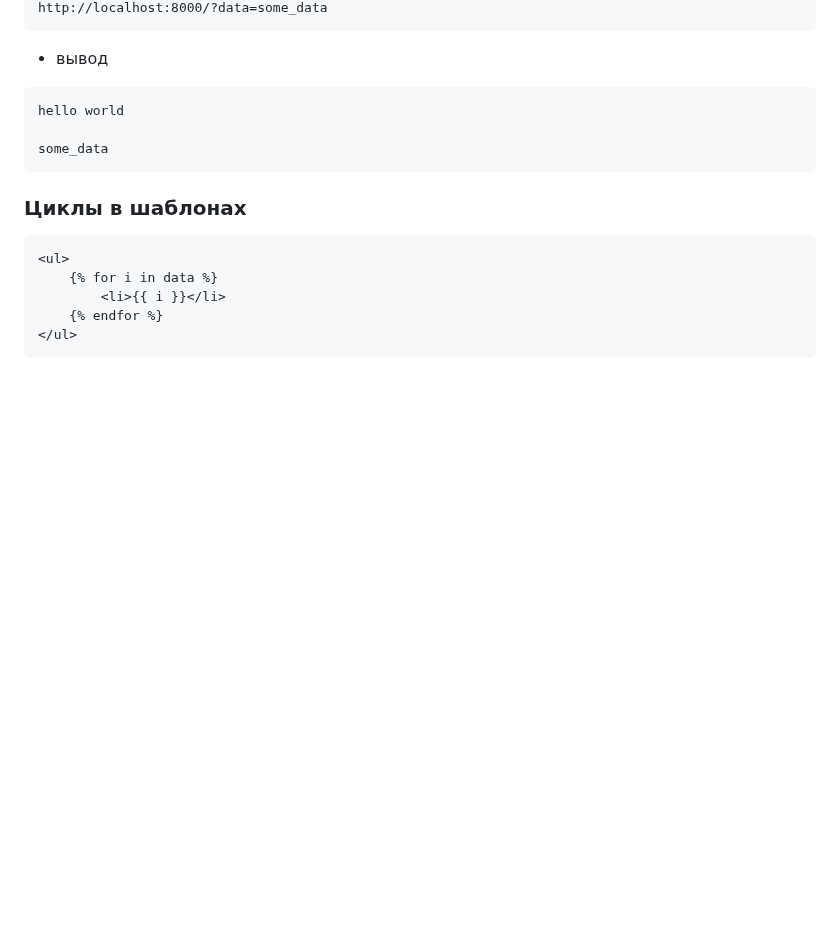
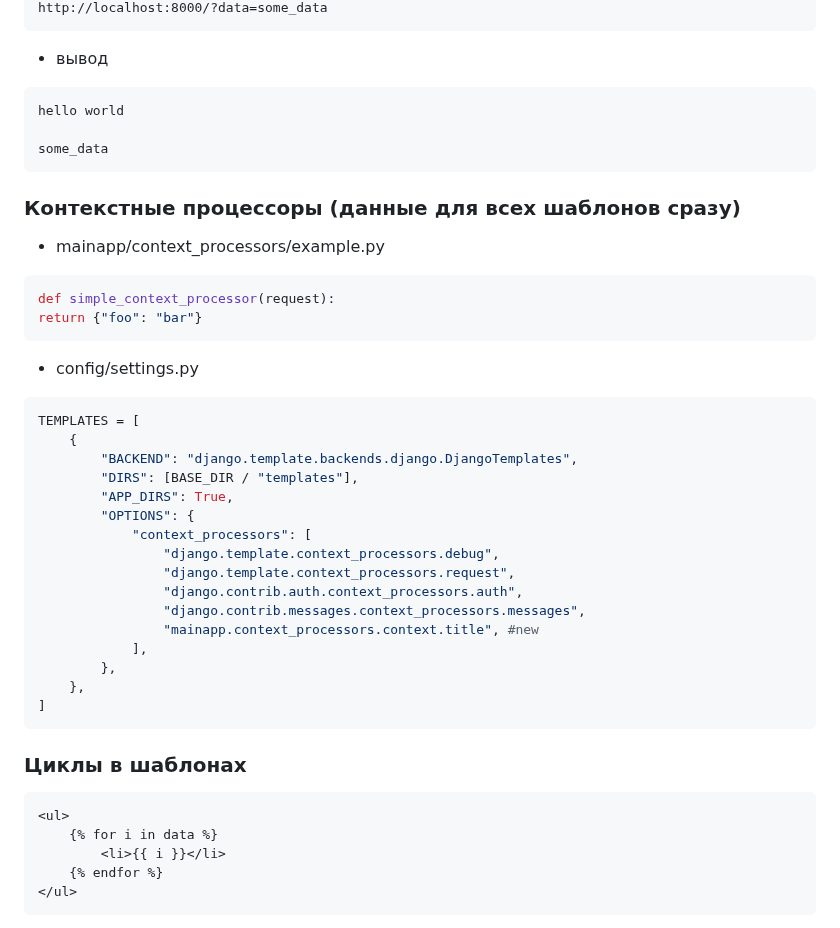
Before and after one commit to rublock/helper, a Markdown page: django/django_templates.md, the part around the change. Rendered like a GitHub page; blank space fills up the shorter version.

````diff
--- a/django/django_templates.md
+++ b/django/django_templates.md
@@ -190,6 +190,31 @@ hello world
 
 some_data
 ```
+### Контекстные процессоры (данные для всех шаблонов сразу)
+- mainapp/context_processors/example.py
+```python
+def simple_context_processor(request):
+return {"foo": "bar"}
+```
+- config/settings.py
+```python
+TEMPLATES = [
+    {
+        "BACKEND": "django.template.backends.django.DjangoTemplates",
+        "DIRS": [BASE_DIR / "templates"],
+        "APP_DIRS": True,
+        "OPTIONS": {
+            "context_processors": [
+                "django.template.context_processors.debug",
+                "django.template.context_processors.request",
+                "django.contrib.auth.context_processors.auth",
+                "django.contrib.messages.context_processors.messages",
+                "mainapp.context_processors.context.title", #new
+            ],
+        },
+    },
+]
+```
 ### Циклы в шаблонах
 ```html
 <ul>
````
